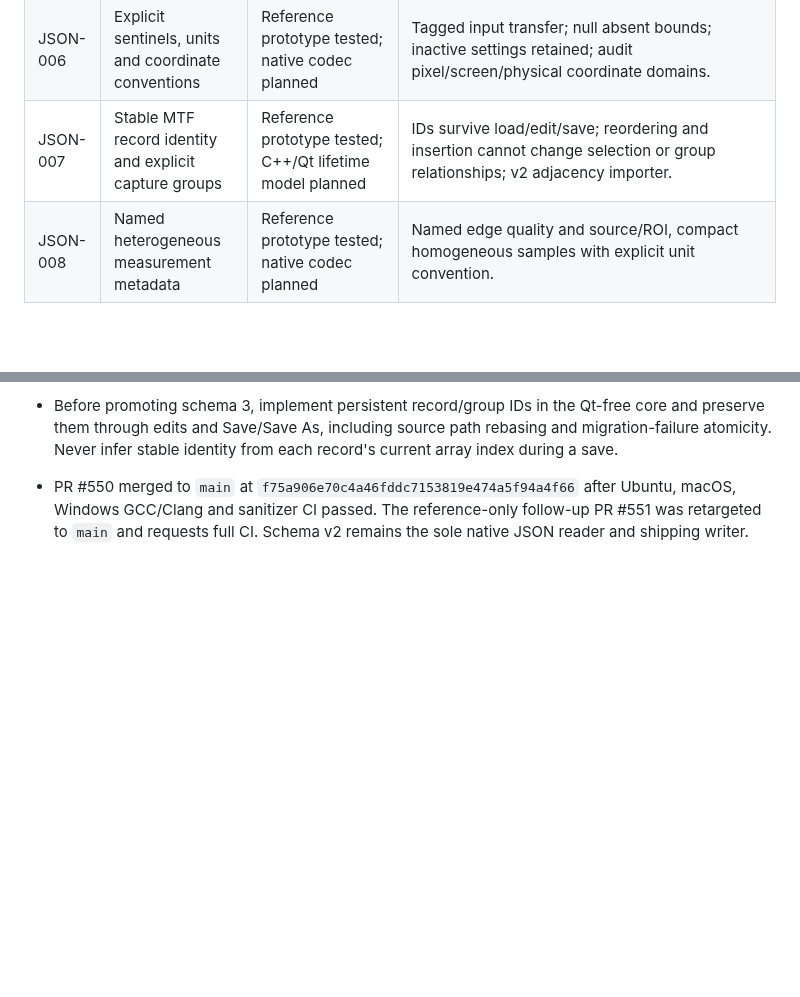
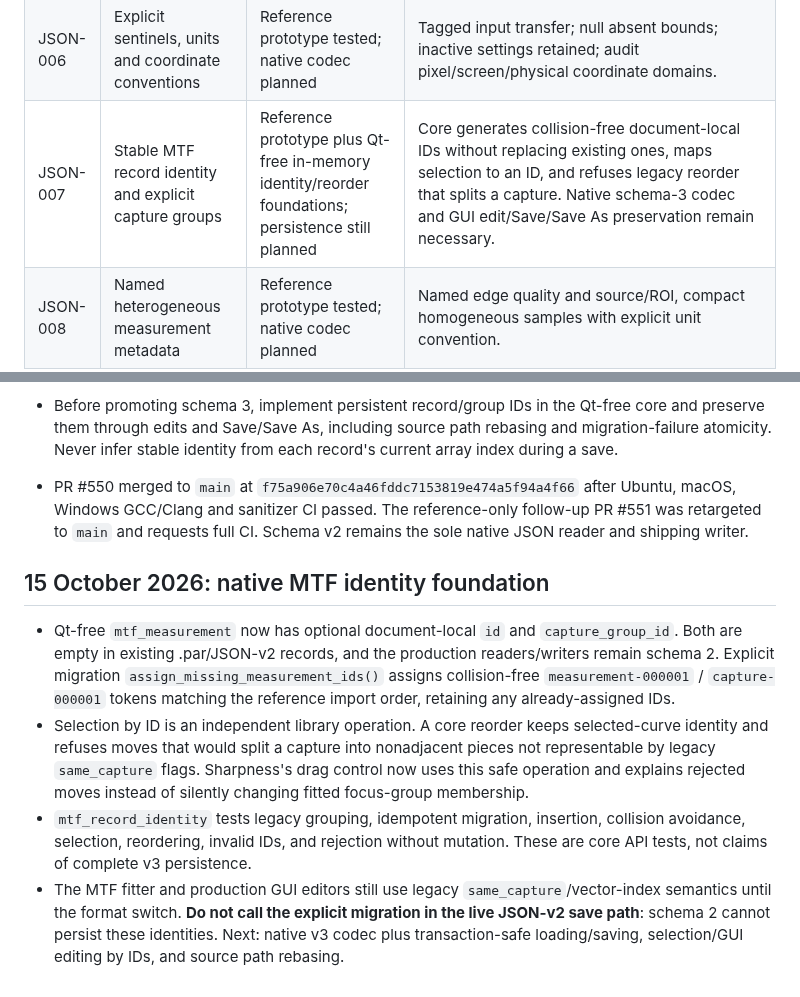
Before and after one commit to janhubicka/Color-Screen, a Markdown page: doc/parameter-json-migration-tracking.md, 2 parts joined by grey strips. Rendered like a GitHub page; blank space fills up the shorter version.

Commit message:
docs: track native MTF ID migration foundations and remaining schema-3 gates
Do not claim that JSON-v2 persistence or the fitter understands noncontiguous capture groups yet.

```diff
--- a/doc/parameter-json-migration-tracking.md
+++ b/doc/parameter-json-migration-tracking.md
@@ -45,7 +45,7 @@ validation from CI. No beta/final release is authorized by this work.
 | JSON-004 | Writer/reader aggregate resource-budget agreement | Implemented, locally tested | Every component and full writer preflights the shared node/depth budget before publishing. Boundary/escaped-string/combined-collection tests plus an independent 10,000-tree value-count probe pass. Large real-project memory testing is still required. |
 | JSON-005 | Versioned semantic organization and naming | Reversible reference prototype; C++ codec planned | Complete v2-to-v3 field map below, native codec and single-current-writer dispatch; no persistent field left unmapped. |
 | JSON-006 | Explicit sentinels, units and coordinate conventions | Reference prototype tested; native codec planned | Tagged input transfer; null absent bounds; inactive settings retained; audit pixel/screen/physical coordinate domains. |
-| JSON-007 | Stable MTF record identity and explicit capture groups | Reference prototype tested; C++/Qt lifetime model planned | IDs survive load/edit/save; reordering and insertion cannot change selection or group relationships; v2 adjacency importer. |
+| JSON-007 | Stable MTF record identity and explicit capture groups | Reference prototype plus Qt-free in-memory identity/reorder foundations; persistence still planned | Core generates collision-free document-local IDs without replacing existing ones, maps selection to an ID, and refuses legacy reorder that splits a capture. Native schema-3 codec and GUI edit/Save/Save As preservation remain necessary. |
 | JSON-008 | Named heterogeneous measurement metadata | Reference prototype tested; native codec planned | Named edge quality and source/ROI, compact homogeneous samples with explicit unit convention. |
 | JSON-009 | Portable reference provenance | Reference audit and tests; native implementation planned | V3 prototype models absent sources with null, validates absolute versus parameter-relative path bases, rejects contradictory availability flags, and tests an in-memory POSIX/Windows Save As path rebase. Native C++ Save As and GUI lifecycle remain unimplemented. |
 | JSON-010 | Shared field descriptions and clear subsystem boundaries | Planned | Split legacy import, JSON codecs and atomic I/O; avoid three independent field vocabularies. |
@@ -213,3 +213,25 @@ renderer ownership or changing numerical algorithms.
   identity from each record's current array index during a save.
 
 - PR #550 merged to `main` at `f75a906e70c4a46fddc7153819e474a5f94a4f66` after Ubuntu, macOS, Windows GCC/Clang and sanitizer CI passed. The reference-only follow-up PR #551 was retargeted to `main` and requests full CI. Schema v2 remains the sole native JSON reader and shipping writer.
+
+## 15 October 2026: native MTF identity foundation
+
+- Qt-free `mtf_measurement` now has optional document-local `id` and
+  `capture_group_id`. Both are empty in existing .par/JSON-v2 records, and
+  the production readers/writers remain schema 2. Explicit migration
+  `assign_missing_measurement_ids()` assigns collision-free
+  `measurement-000001` / `capture-000001` tokens matching the reference
+  import order, retaining any already-assigned IDs.
+- Selection by ID is an independent library operation. A core reorder keeps
+  selected-curve identity and refuses moves that would split a capture into
+  nonadjacent pieces not representable by legacy `same_capture` flags.
+  Sharpness's drag control now uses this safe operation and explains rejected
+  moves instead of silently changing fitted focus-group membership.
+- `mtf_record_identity` tests legacy grouping, idempotent migration, insertion,
+  collision avoidance, selection, reordering, invalid IDs, and rejection without
+  mutation. These are core API tests, not claims of complete v3 persistence.
+- The MTF fitter and production GUI editors still use legacy
+  `same_capture`/vector-index semantics until the format switch. **Do not
+  call the explicit migration in the live JSON-v2 save path**: schema 2 cannot
+  persist these identities. Next: native v3 codec plus transaction-safe
+  loading/saving, selection/GUI editing by IDs, and source path rebasing.
```
